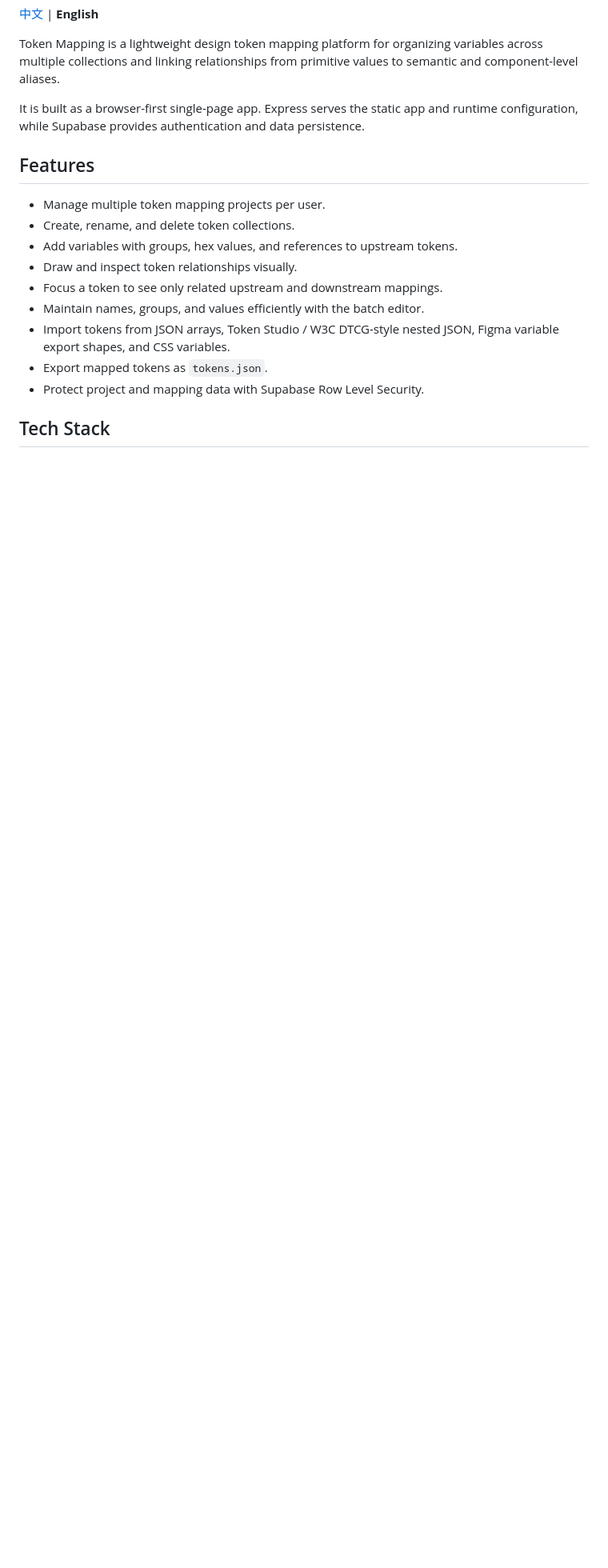
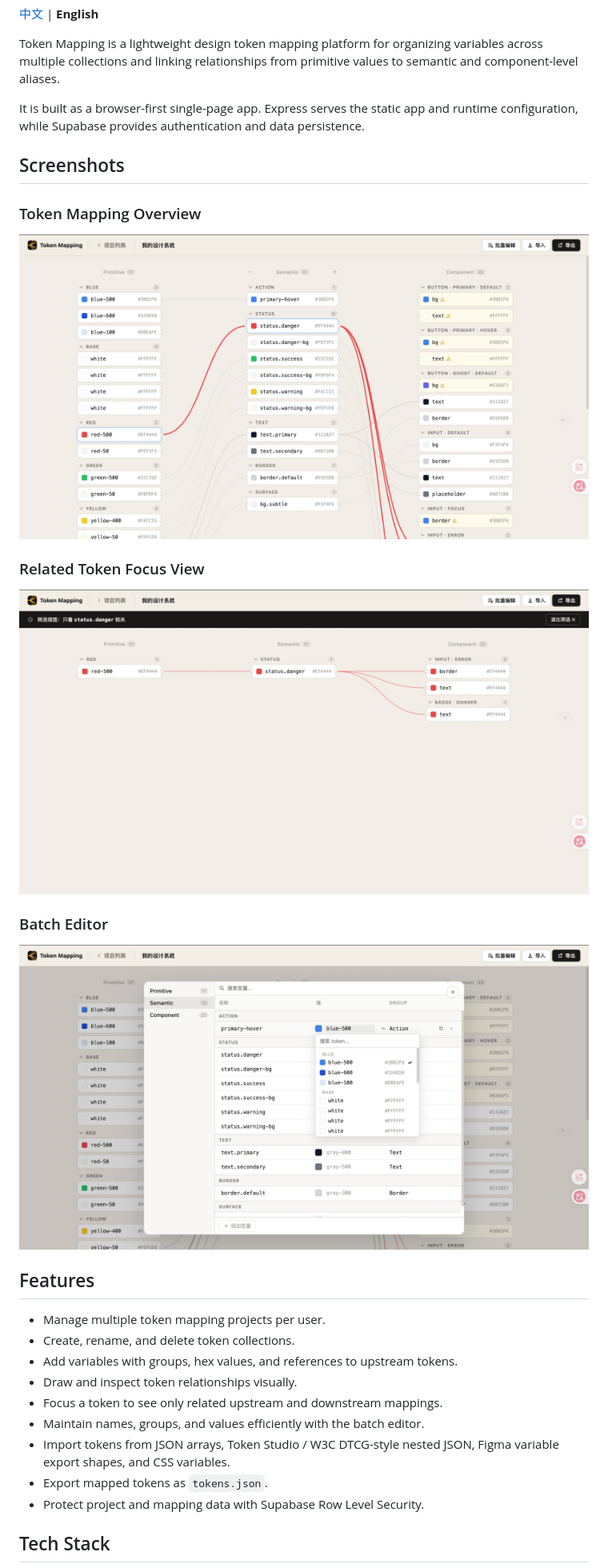
Before and after one commit to JonyLab/TokenMapping, a Markdown page: README.md, the part around the change printed below. Shown: that part at 80% size. GitHub-like rendering; pictures changed too: docs/images/token-batch-editor.png (added), docs/images/token-focus-view.png (added), docs/images/token-map-overview.png (added); blank space fills up the shorter version.

```diff
--- a/README.md
+++ b/README.md
@@ -141,6 +155,20 @@ Token Mapping is a lightweight design token mapping platform for organizing vari
 
 It is built as a browser-first single-page app. Express serves the static app and runtime configuration, while Supabase provides authentication and data persistence.
 
+## Screenshots
+
+### Token Mapping Overview
+
+![Token Mapping Overview](docs/images/token-map-overview.png)
+
+### Related Token Focus View
+
+![Related Token Focus View](docs/images/token-focus-view.png)
+
+### Batch Editor
+
+![Batch Editor](docs/images/token-batch-editor.png)
+
 ## Features
 
 - Manage multiple token mapping projects per user.
```
Also changed, not shown: other parts of README.md (+14 -0 lines).
